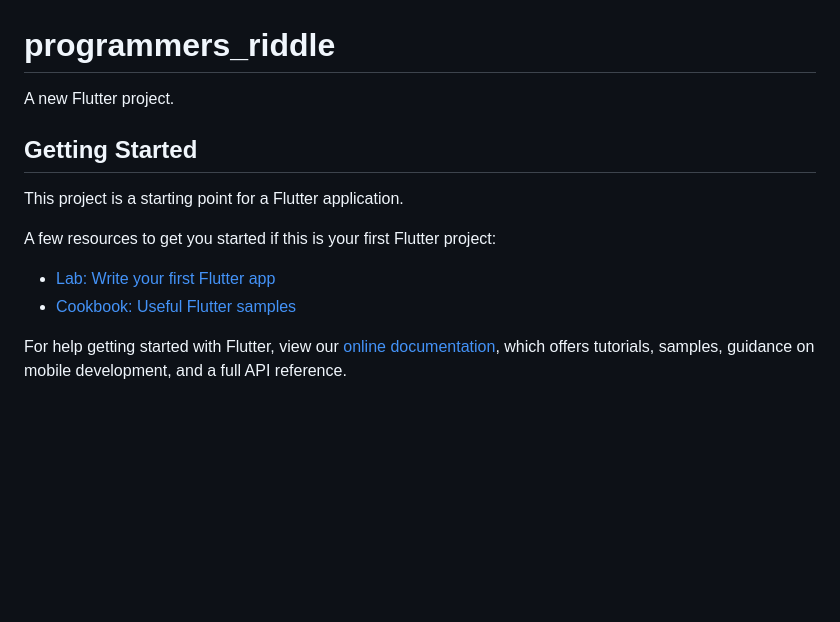
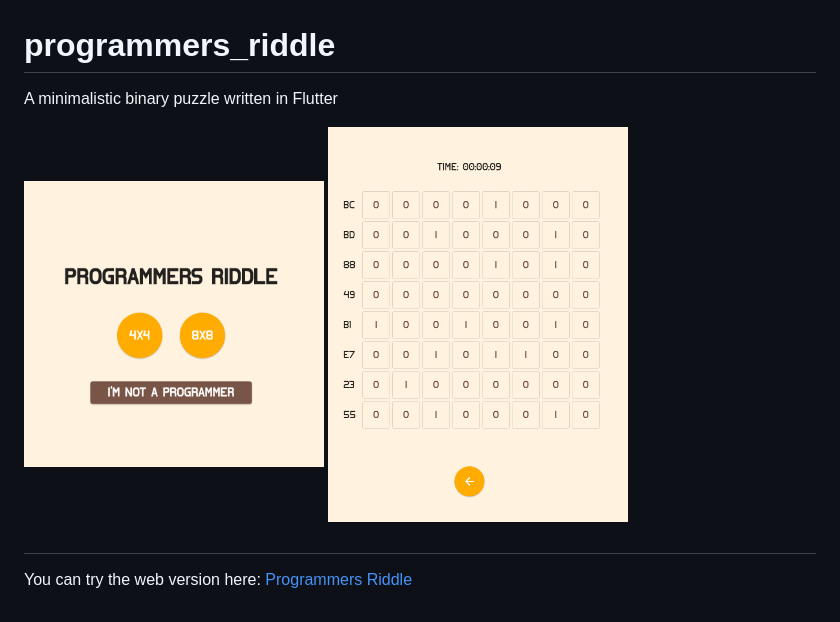
Before and after one commit to RednibCoding/programmers-riddle, a Markdown page: README.md, the part around the change. GitHub-like rendering; pictures changed too: media/pic1.png (added), media/pic2.png (added); blank space fills up the shorter version.

```diff
--- a/README.md
+++ b/README.md
@@ -1,16 +1,9 @@
 # programmers_riddle
 
-A new Flutter project.
+A minimalistic binary puzzle written in Flutter
 
-## Getting Started
+<img src="media/pic1.png" width="300" height="300" />
+<img src="media/pic2.png" width="300" height="380" />
 
-This project is a starting point for a Flutter application.
-
-A few resources to get you started if this is your first Flutter project:
-
-- [Lab: Write your first Flutter app](https://flutter.dev/docs/get-started/codelab)
-- [Cookbook: Useful Flutter samples](https://flutter.dev/docs/cookbook)
-
-For help getting started with Flutter, view our
-[online documentation](https://flutter.dev/docs), which offers tutorials,
-samples, guidance on mobile development, and a full API reference.
+##
+You can try the web version here: [Programmers Riddle](https://62521aa8d793540448b7a72a--superb-kleicha-bf7f7d.netlify.app/#/)
```
